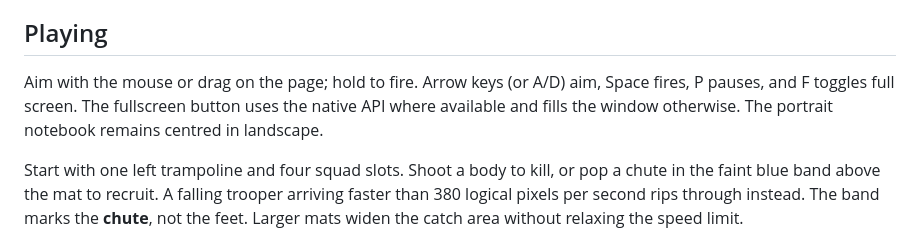
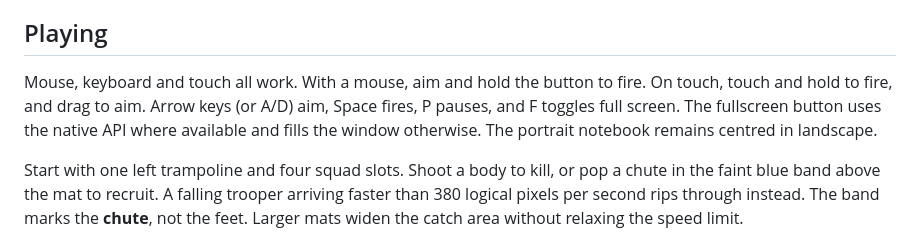
Before and after one commit to JonnieSparkles/jonniepeed-games, a Markdown page: docs/guides/01-stick-army.md, the part around the change. Drawn GitHub-style.

Commit message:
Specify repo layout and clarify Stick Army touch controls

```diff
--- a/docs/guides/01-stick-army.md
+++ b/docs/guides/01-stick-army.md
@@ -4,7 +4,7 @@ Built from [SPEC-002](../../specs/SPEC-002-stick-army.md). The game is at `site/
 
 ## Playing
 
-Aim with the mouse or drag on the page; hold to fire. Arrow keys (or A/D) aim, Space fires, P pauses, and F toggles full screen. The fullscreen button uses the native API where available and fills the window otherwise. The portrait notebook remains centred in landscape.
+Mouse, keyboard and touch all work. With a mouse, aim and hold the button to fire. On touch, touch and hold to fire, and drag to aim. Arrow keys (or A/D) aim, Space fires, P pauses, and F toggles full screen. The fullscreen button uses the native API where available and fills the window otherwise. The portrait notebook remains centred in landscape.
 
 Start with one left trampoline and four squad slots. Shoot a body to kill, or pop a chute in the faint blue band above the mat to recruit. A falling trooper arriving faster than 380 logical pixels per second rips through instead. The band marks the **chute**, not the feet. Larger mats widen the catch area without relaxing the speed limit.
 
```
Also changed, not shown: specs/SPEC-003-repo-layout.md (added, +156 -0 lines).
